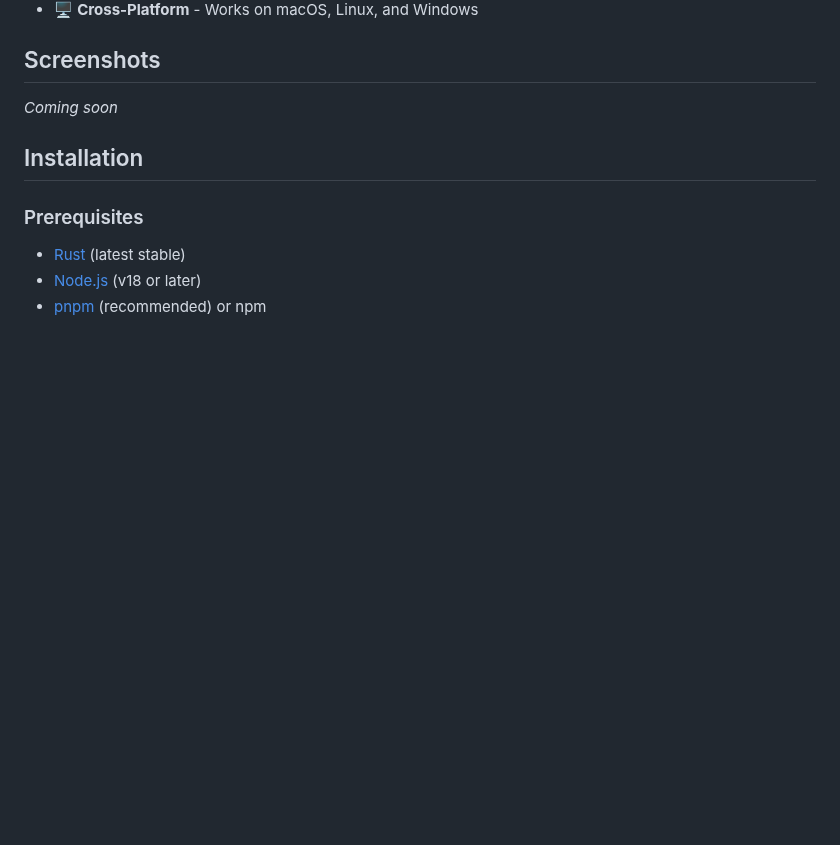
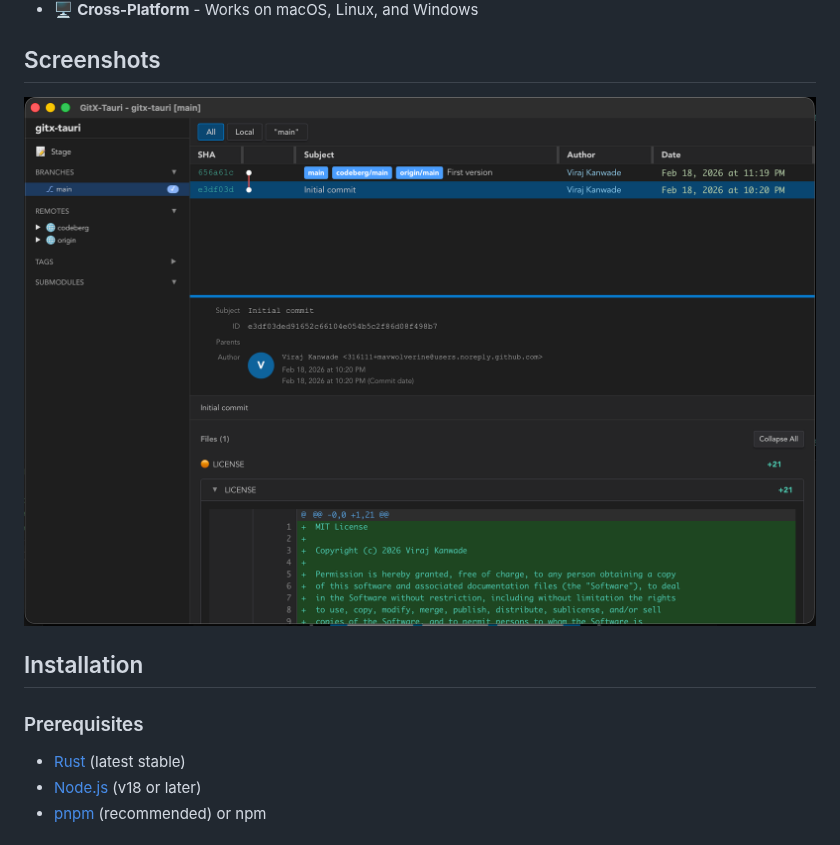
Before and after one commit to mavwolverine/gitx-tauri, a Markdown page: README.md, the part around the change. Rendered like a GitHub page; pictures changed too: screenshot.png (added); blank space fills up the shorter version.

Commit message:
Added screenshot

```diff
--- a/README.md
+++ b/README.md
@@ -21,7 +21,7 @@ GitX is a beloved macOS Git GUI that's no longer actively maintained and has com
 
 ## Screenshots
 
-_Coming soon_
+![GitX-Tauri Screenshot](screenshot.png)
 
 ## Installation
 
```
